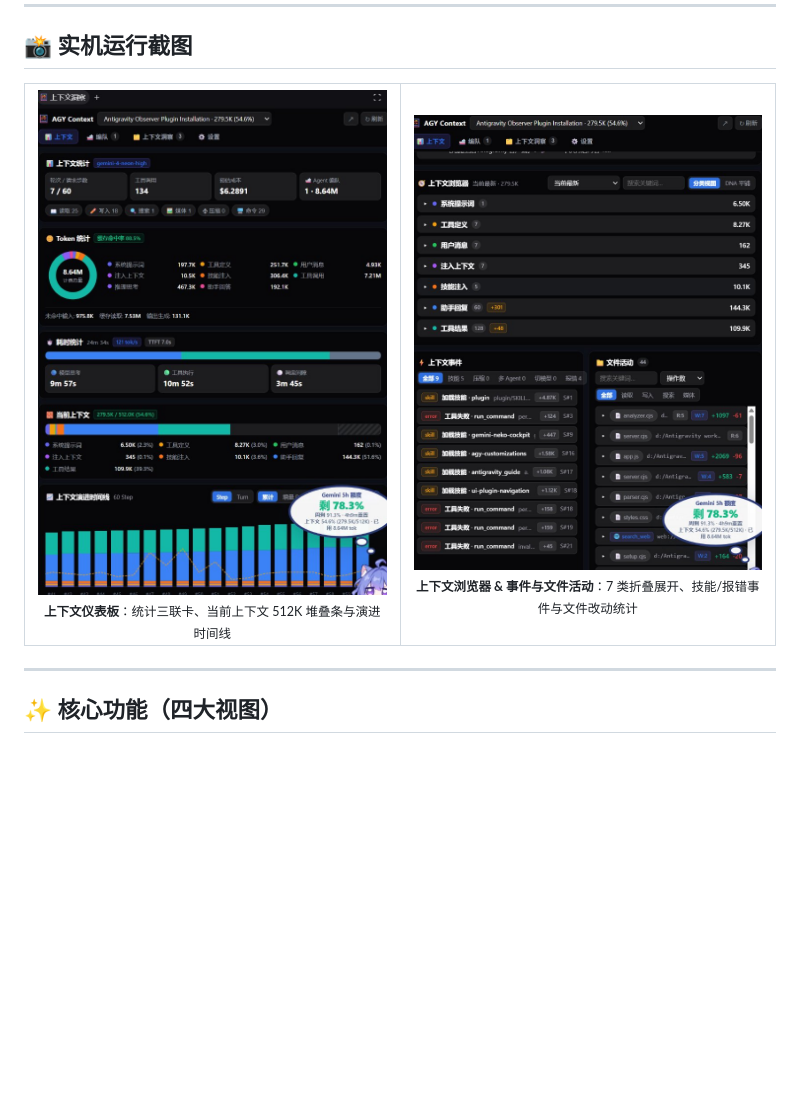
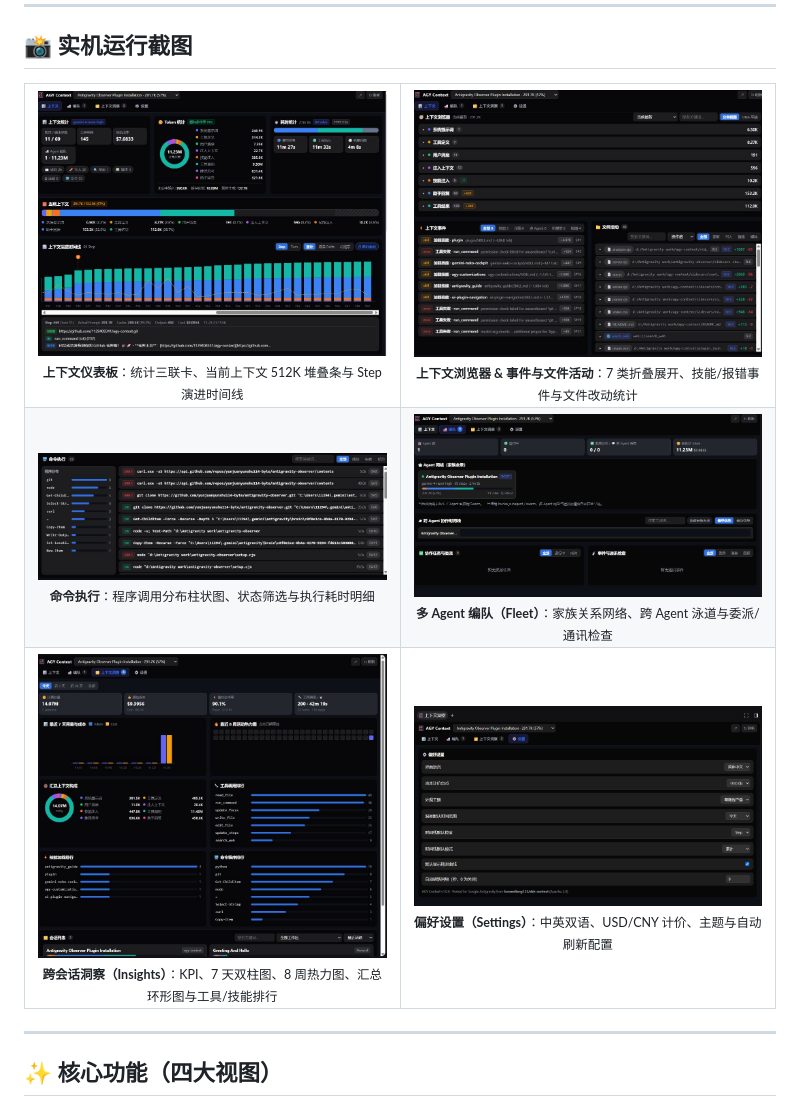
Before and after one commit to 1129408341/agy-context, a Markdown page: README.md, the part around the change. GitHub-like rendering; pictures changed too: docs/screenshots/01-context-dashboard.jpg, docs/screenshots/02-browser-events-files.jpg, docs/screenshots/03-command-executions.jpg (added); blank space fills up the shorter version.

Commit message:
docs: replace screenshots with 6 full-view captures and fix PowerShell program parser

```diff
--- a/README.md
+++ b/README.md
@@ -9,12 +9,32 @@
 <table>
   <tr>
     <td width="50%" align="center">
-      <img src="./docs/screenshots/01-context-dashboard.jpg" alt="上下文统计、Token环形图、耗时与演进时间线" /><br />
-      <sub><b>上下文仪表板</b>：统计三联卡、当前上下文 512K 堆叠条与演进时间线</sub>
+      <img src="./docs/screenshots/01-context-dashboard.jpg" alt="上下文仪表板与演进时间线" /><br />
+      <sub><b>上下文仪表板</b>：统计三联卡、当前上下文 512K 堆叠条与 Step 演进时间线</sub>
     </td>
     <td width="50%" align="center">
       <img src="./docs/screenshots/02-browser-events-files.jpg" alt="上下文浏览器、事件流与文件活动" /><br />
       <sub><b>上下文浏览器 & 事件与文件活动</b>：7 类折叠展开、技能/报错事件与文件改动统计</sub>
+    </td>
+  </tr>
+  <tr>
+    <td width="50%" align="center">
+      <img src="./docs/screenshots/03-command-executions.jpg" alt="命令执行与程序分布" /><br />
+      <sub><b>命令执行</b>：程序调用分布柱状图、状态筛选与执行耗时明细</sub>
+    </td>
+    <td width="50%" align="center">
+      <img src="./docs/screenshots/04-fleet-multi-agent.png" alt="多 Agent 编队协作" /><br />
+      <sub><b>多 Agent 编队（Fleet）</b>：家族关系网络、跨 Agent 泳道与委派/通讯检查</sub>
+    </td>
+  </tr>
+  <tr>
+    <td width="50%" align="center">
+      <img src="./docs/screenshots/05-cross-session-insights.jpg" alt="跨会话上下文洞察总览" /><br />
+      <sub><b>跨会话洞察（Insights）</b>：KPI、7 天双柱图、8 周热力图、汇总环形图与工具/技能排行</sub>
+    </td>
+    <td width="50%" align="center">
+      <img src="./docs/screenshots/06-settings.png" alt="偏好设置面板" /><br />
+      <sub><b>偏好设置（Settings）</b>：中英双语、USD/CNY 计价、主题与自动刷新配置</sub>
     </td>
   </tr>
 </table>
```
Also changed, not shown: 1 other file.
